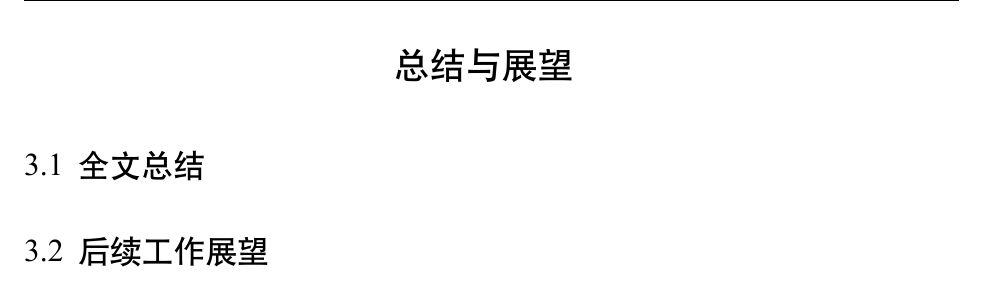
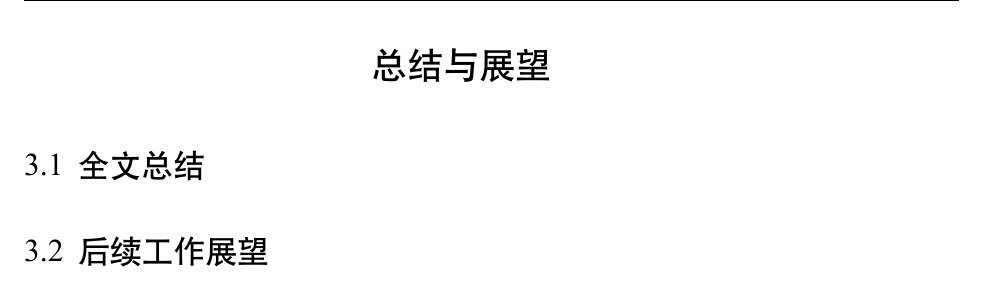
Before and after one commit to chenzl23/FZUThesis, a LaTeX thesis (main.tex): part of page 11 of 16, cut so that both start at the same text. Compiled offline with XeLaTeX; a missing font is replaced by an installed copy or a similar font.

Commit message:
Update main.tex

```diff
--- a/main.tex
+++ b/main.tex
@@ -153,7 +153,7 @@ English Abstract.
 
 % 由于结论章节不能出现序号，这边重新定义一个命令
 \thesisChapterConclusion
-\chapter{}
+\chapter{~~~~~}
 
 \section{全文总结}
 
```
Also changed, not shown: main.tex (32 more changed lines).
